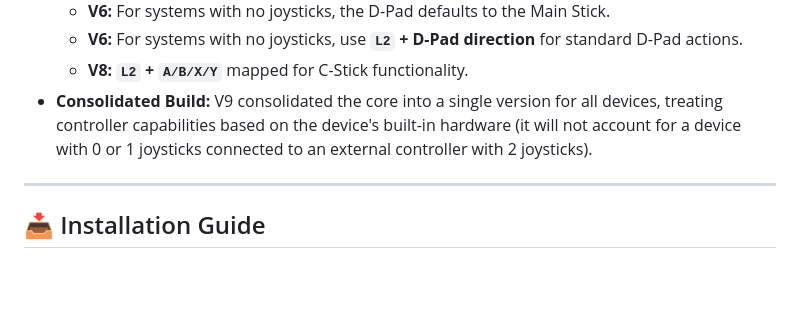
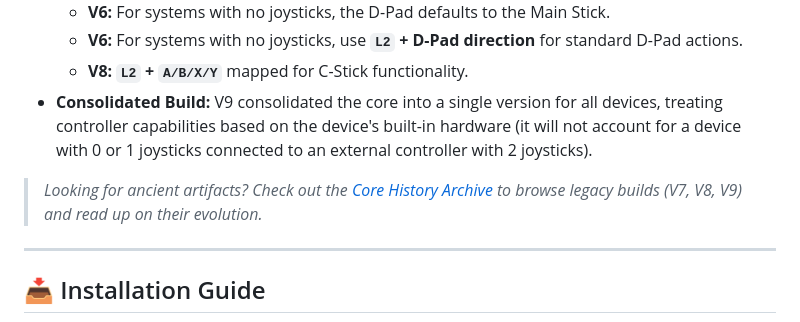
Before and after one commit to SilverCrow2323/Dolphin-Core-for-MuOS, a Markdown page: README.md, the part around one of its changes. GitHub-like rendering; blank space fills up the shorter version.

```diff
--- a/README.md
+++ b/README.md
@@ -64,6 +64,9 @@ Before **SPDW Factory** took over the optimization side, the foundation was laid
   * **V8:** **`L2` + `A/B/X/Y`** mapped for C-Stick functionality.
 * **Consolidated Build:** V9 consolidated the core into a single version for all devices, treating controller capabilities based on the device's built-in hardware (it will not account for a device with 0 or 1 joysticks connected to an external controller with 2 joysticks).
 
+
+> *Looking for ancient artifacts? Check out the [Core History Archive](Core_History/) to browse legacy builds (V7, V8, V9) and read up on their evolution.*
+
 ---
 
 ## 📥 Installation Guide
```
Also changed, not shown: other parts of README.md (+2 -2 lines).
